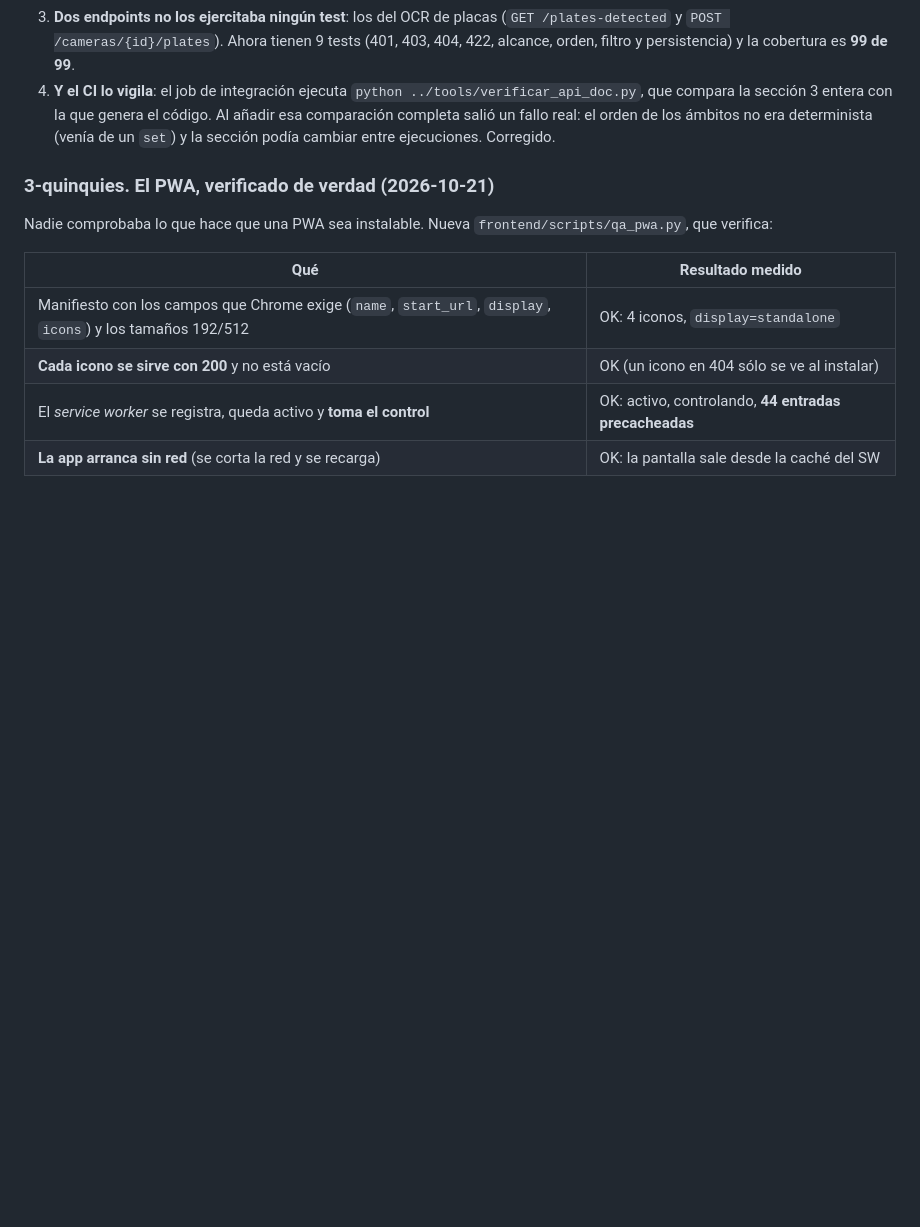
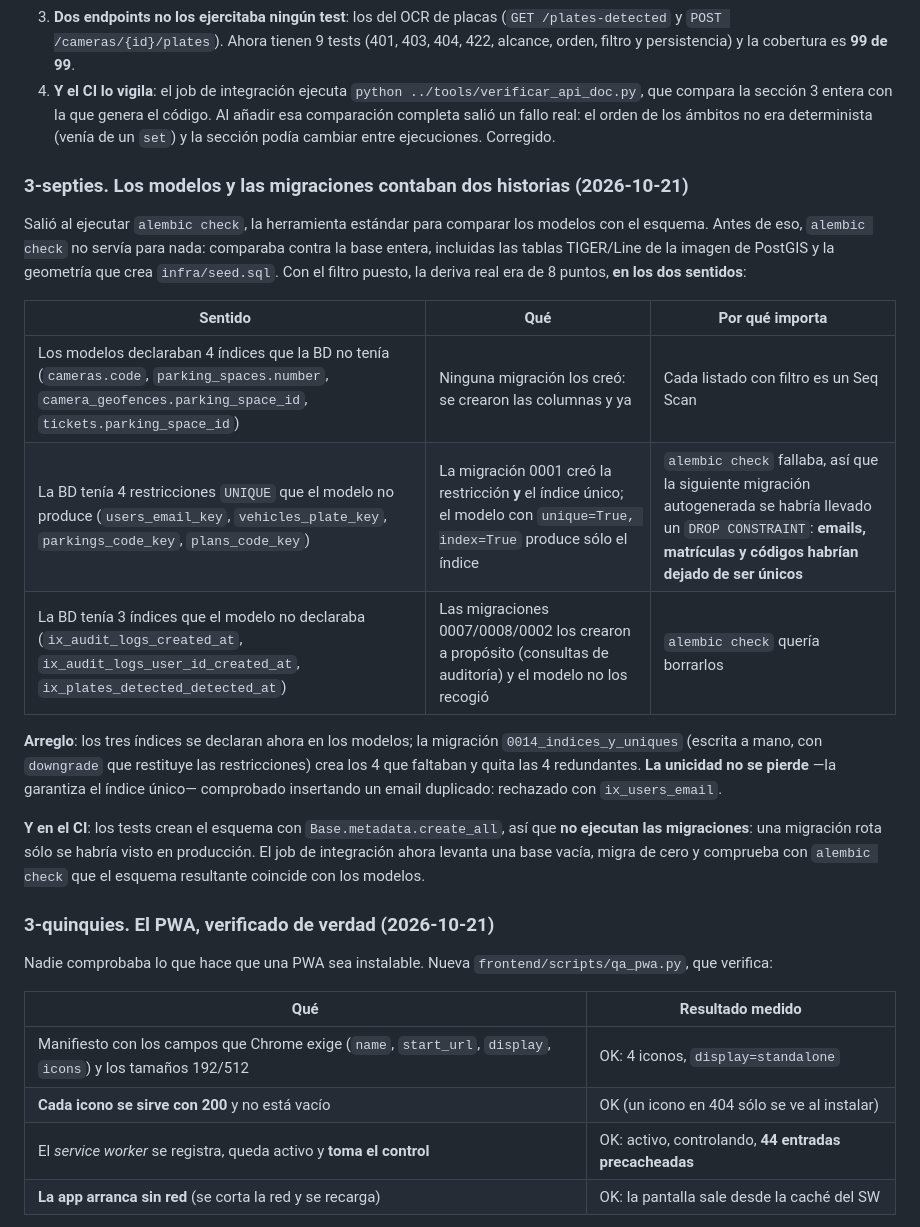
Before and after one commit to CristianArroyoT/Parking-gpt, a Markdown page: docs/CODEMAPS/2026-10-21-cierre-del-plan.md, the part around the change. Drawn GitHub-style; blank space fills up the shorter version.

Commit message:
docs(plan): registrar T-25+3 (deriva entre modelos y migraciones)
Documenta la deriva entre los modelos y las migraciones, con las dos
direcciones, por que la migracion va escrita a mano y por que el CI
tiene que migrar una base vacia.

```diff
--- a/docs/CODEMAPS/2026-10-21-cierre-del-plan.md
+++ b/docs/CODEMAPS/2026-10-21-cierre-del-plan.md
@@ -239,6 +239,32 @@ Tres cosas salieron de ahí:
    determinista (venía de un `set`) y la sección podía cambiar entre
    ejecuciones. Corregido.
 
+### 3-septies. Los modelos y las migraciones contaban dos historias (2026-10-21)
+
+Salió al ejecutar `alembic check`, la herramienta estándar para comparar los
+modelos con el esquema. Antes de eso, `alembic check` no servía para nada:
+comparaba contra la base entera, incluidas las tablas TIGER/Line de la imagen
+de PostGIS y la geometría que crea `infra/seed.sql`. Con el filtro puesto,
+la deriva real era de 8 puntos, **en los dos sentidos**:
+
+| Sentido | Qué | Por qué importa |
+|---|---|---|
+| Los modelos declaraban 4 índices que la BD no tenía (`cameras.code`, `parking_spaces.number`, `camera_geofences.parking_space_id`, `tickets.parking_space_id`) | Ninguna migración los creó: se crearon las columnas y ya | Cada listado con filtro es un Seq Scan |
+| La BD tenía 4 restricciones `UNIQUE` que el modelo no produce (`users_email_key`, `vehicles_plate_key`, `parkings_code_key`, `plans_code_key`) | La migración 0001 creó la restricción **y** el índice único; el modelo con `unique=True, index=True` produce sólo el índice | `alembic check` fallaba, así que la siguiente migración autogenerada se habría llevado un `DROP CONSTRAINT`: **emails, matrículas y códigos habrían dejado de ser únicos** |
+| La BD tenía 3 índices que el modelo no declaraba (`ix_audit_logs_created_at`, `ix_audit_logs_user_id_created_at`, `ix_plates_detected_detected_at`) | Las migraciones 0007/0008/0002 los crearon a propósito (consultas de auditoría) y el modelo no los recogió | `alembic check` quería borrarlos |
+
+**Arreglo**: los tres índices se declaran ahora en los modelos; la
+migración `0014_indices_y_uniques` (escrita a mano, con `downgrade` que
+restituye las restricciones) crea los 4 que faltaban y quita las 4
+redundantes. **La unicidad no se pierde** —la garantiza el índice único—
+comprobado insertando un email duplicado: rechazado con `ix_users_email`.
+
+**Y en el CI**: los tests crean el esquema con `Base.metadata.create_all`,
+así que **no ejecutan las migraciones**: una migración rota sólo se habría
+visto en producción. El job de integración ahora levanta una base vacía,
+migra de cero y comprueba con `alembic check` que el esquema resultante
+coincide con los modelos.
+
 ### 3-quinquies. El PWA, verificado de verdad (2026-10-21)
 
 Nadie comprobaba lo que hace que una PWA sea instalable. Nueva
```
Also changed, not shown: 1 other file.
